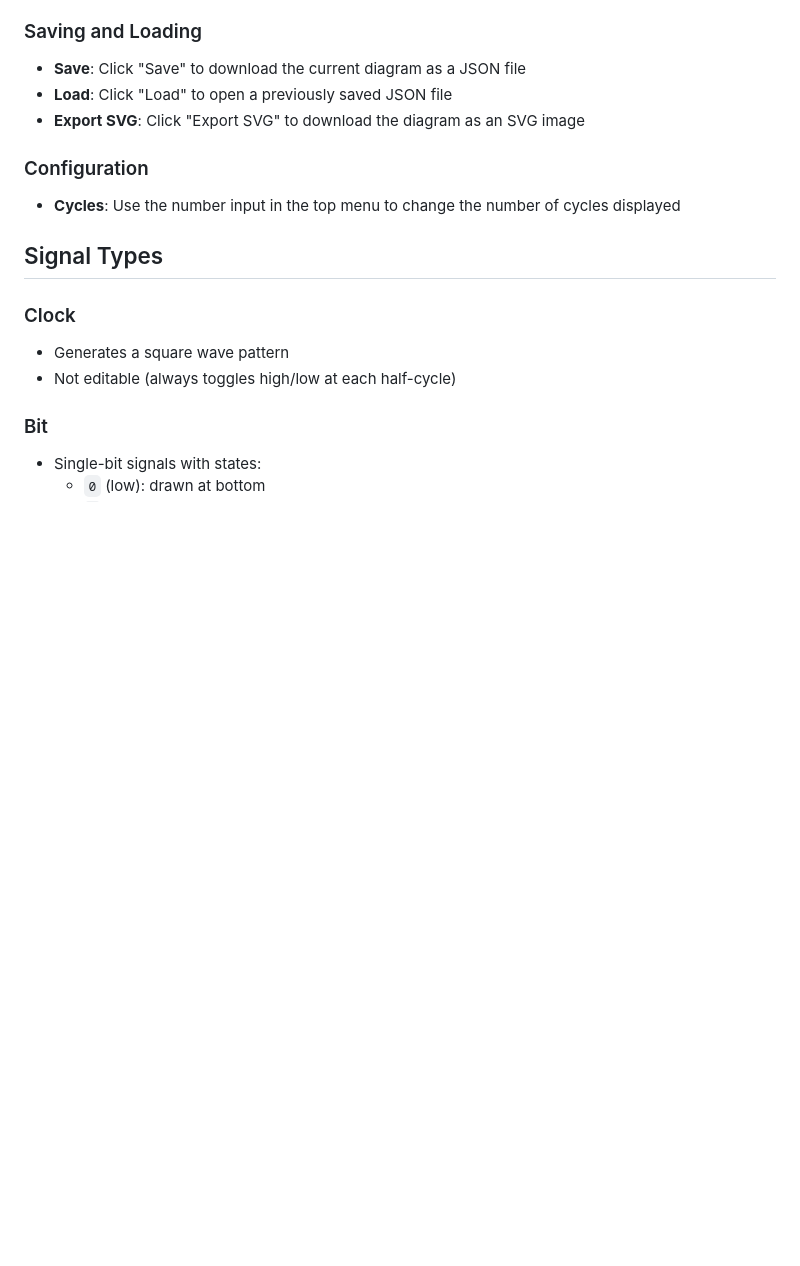
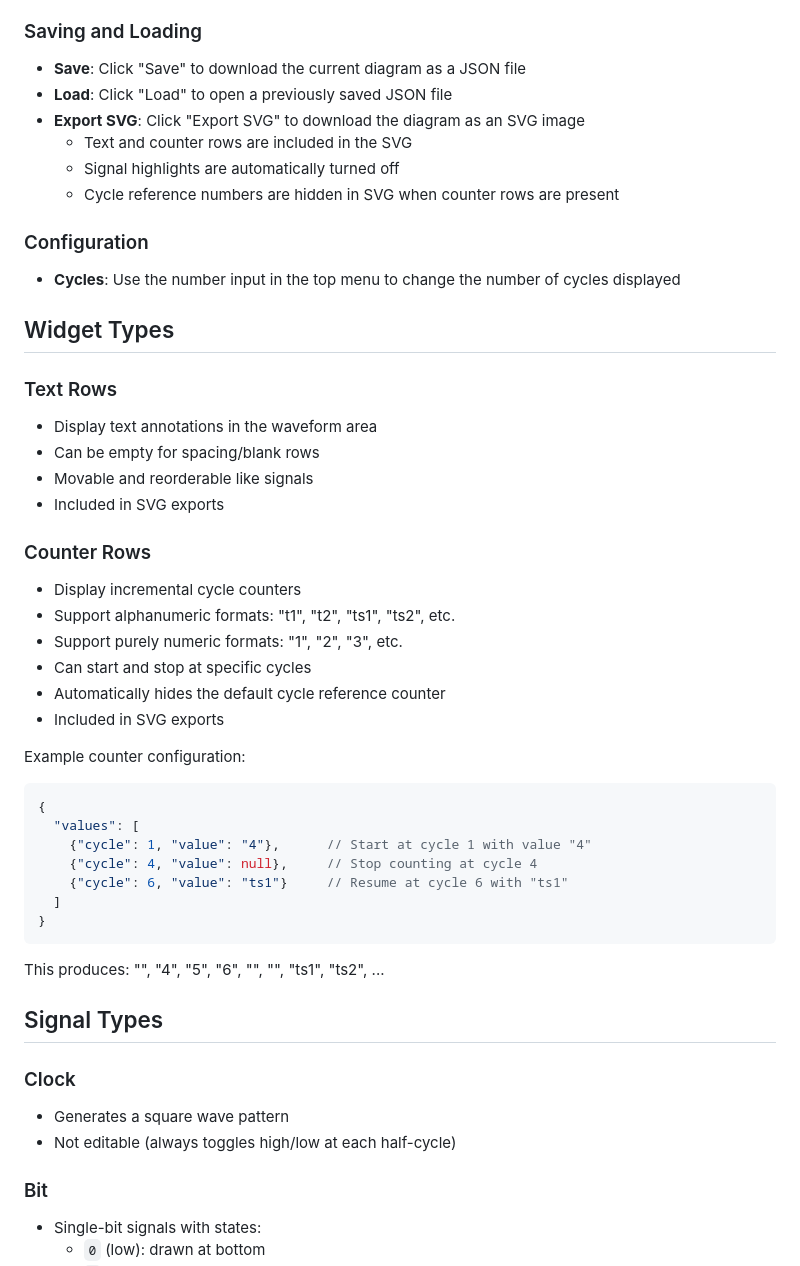
Before and after one commit to ti987/timing_gen_3, a Markdown page: README.md, the part around one of its changes. GitHub-like rendering; blank space fills up the shorter version.

Commit message:
Update README with text and counter widget documentation
Co-authored-by: ti987 <17795111+ti987@users.noreply.github.com>

````diff
--- a/README.md
+++ b/README.md
@@ -82,10 +113,41 @@ The application uses Paper.js from CDN, so no manual download is required. Howev
 - **Save**: Click "Save" to download the current diagram as a JSON file
 - **Load**: Click "Load" to open a previously saved JSON file
 - **Export SVG**: Click "Export SVG" to download the diagram as an SVG image
+  - Text and counter rows are included in the SVG
+  - Signal highlights are automatically turned off
+  - Cycle reference numbers are hidden in SVG when counter rows are present
 
 ### Configuration
 
 - **Cycles**: Use the number input in the top menu to change the number of cycles displayed
+
+## Widget Types
+
+### Text Rows
+- Display text annotations in the waveform area
+- Can be empty for spacing/blank rows
+- Movable and reorderable like signals
+- Included in SVG exports
+
+### Counter Rows
+- Display incremental cycle counters
+- Support alphanumeric formats: "t1", "t2", "ts1", "ts2", etc.
+- Support purely numeric formats: "1", "2", "3", etc.
+- Can start and stop at specific cycles
+- Automatically hides the default cycle reference counter
+- Included in SVG exports
+
+Example counter configuration:
+```json
+{
+  "values": [
+    {"cycle": 1, "value": "4"},      // Start at cycle 1 with value "4"
+    {"cycle": 4, "value": null},     // Stop counting at cycle 4
+    {"cycle": 6, "value": "ts1"}     // Resume at cycle 6 with "ts1"
+  ]
+}
+```
+This produces: "", "4", "5", "6", "", "", "ts1", "ts2", ...
 
 ## Signal Types
 
````
Also changed, not shown: other parts of README.md (+65 -10 lines).
